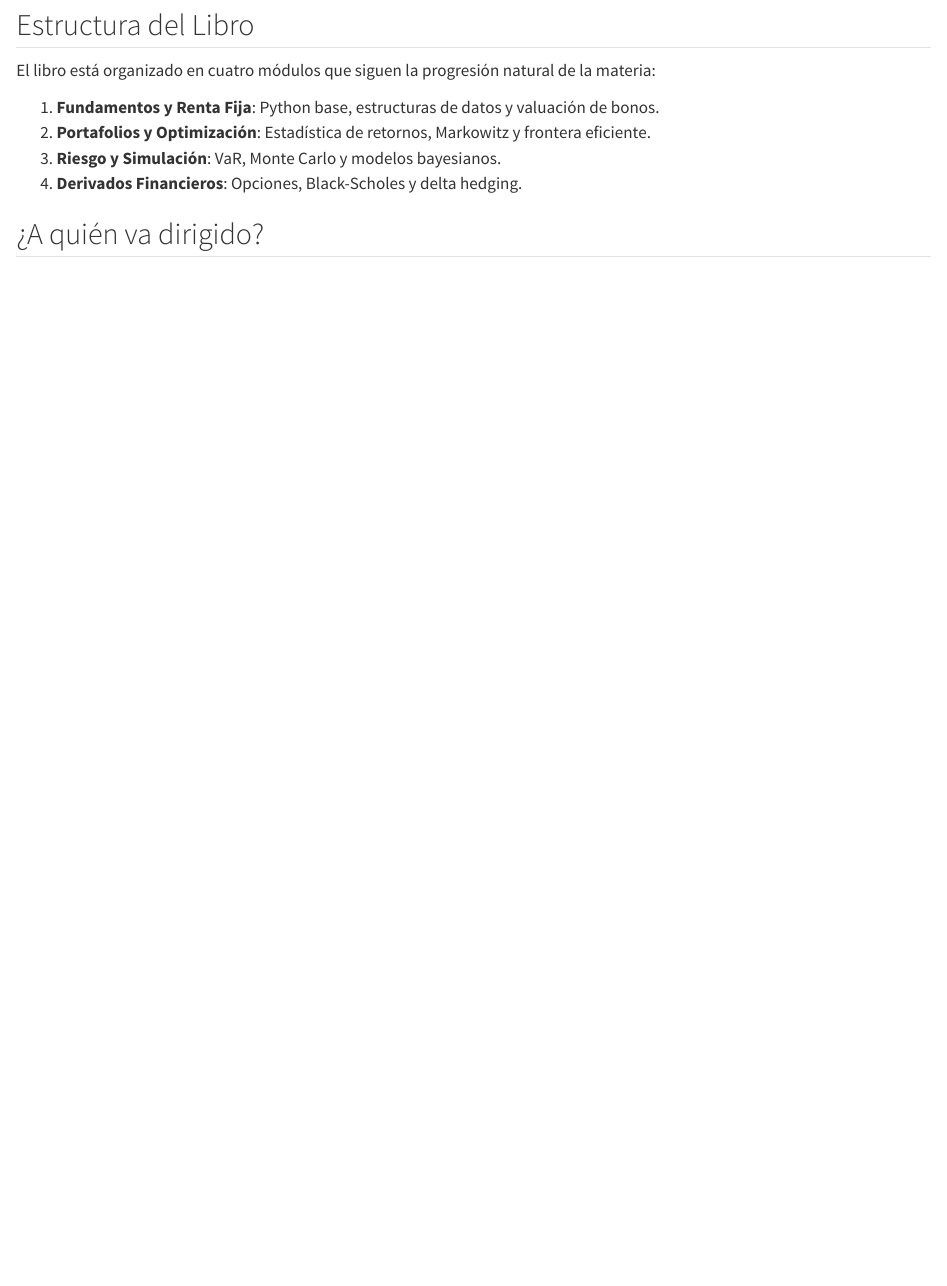
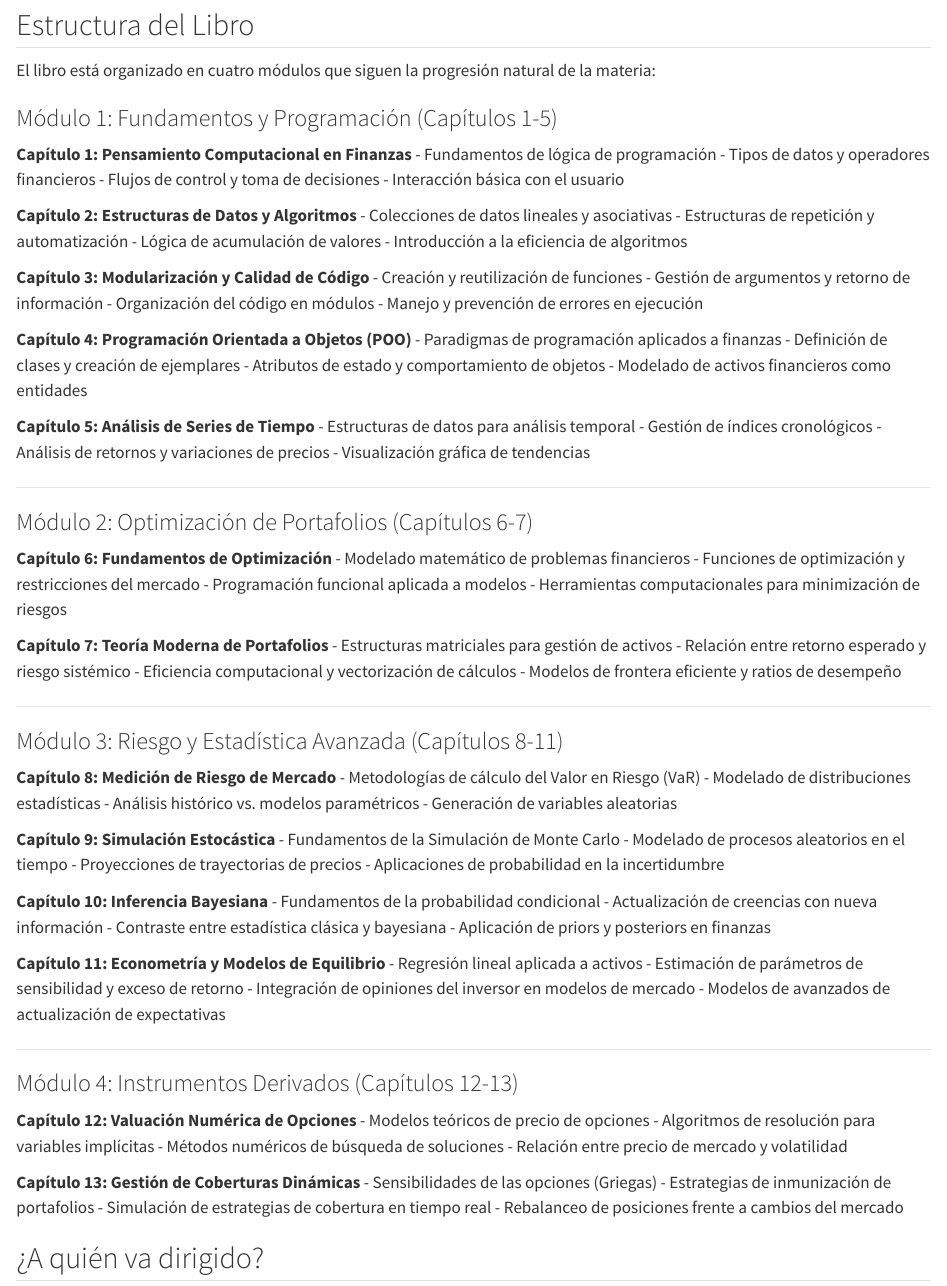
Before and after one commit to diegoonna/libro_finanzas_computacionales, a Quarto document (index.qmd): the page in a window 1100 px wide, from 300 px down. Rendered offline with R 4.5, knitr and Pandoc in place of Quarto, with nearby package versions.

Commit message:
Expand book structure with detailed chapter outlines
Added detailed structure and chapter outlines for the book, including modules on programming fundamentals, portfolio optimization, risk and advanced statistics, and derivatives.

```diff
--- a/index.qmd
+++ b/index.qmd
@@ -12,10 +12,97 @@ Este material es dinámico y se actualiza periódicamente para reflejar las mejo
 
 El libro está organizado en cuatro módulos que siguen la progresión natural de la materia:
 
-1.  **Fundamentos y Renta Fija**: Python base, estructuras de datos y valuación de bonos.
-2.  **Portafolios y Optimización**: Estadística de retornos, Markowitz y frontera eficiente.
-3.  **Riesgo y Simulación**: VaR, Monte Carlo y modelos bayesianos.
-4.  **Derivados Financieros**: Opciones, Black-Scholes y delta hedging.
+### Módulo 1: Fundamentos y Programación (Capítulos 1-5)
+
+**Capítulo 1: Pensamiento Computacional en Finanzas**
+- Fundamentos de lógica de programación
+- Tipos de datos y operadores financieros
+- Flujos de control y toma de decisiones
+- Interacción básica con el usuario
+
+**Capítulo 2: Estructuras de Datos y Algoritmos**
+- Colecciones de datos lineales y asociativas
+- Estructuras de repetición y automatización
+- Lógica de acumulación de valores
+- Introducción a la eficiencia de algoritmos
+
+**Capítulo 3: Modularización y Calidad de Código**
+- Creación y reutilización de funciones
+- Gestión de argumentos y retorno de información
+- Organización del código en módulos
+- Manejo y prevención de errores en ejecución
+
+**Capítulo 4: Programación Orientada a Objetos (POO)**
+- Paradigmas de programación aplicados a finanzas
+- Definición de clases y creación de ejemplares
+- Atributos de estado y comportamiento de objetos
+- Modelado de activos financieros como entidades
+
+**Capítulo 5: Análisis de Series de Tiempo**
+- Estructuras de datos para análisis temporal
+- Gestión de índices cronológicos
+- Análisis de retornos y variaciones de precios
+- Visualización gráfica de tendencias
+
+---
+
+### Módulo 2: Optimización de Portafolios (Capítulos 6-7)
+
+**Capítulo 6: Fundamentos de Optimización**
+- Modelado matemático de problemas financieros
+- Funciones de optimización y restricciones del mercado
+- Programación funcional aplicada a modelos
+- Herramientas computacionales para minimización de riesgos
+
+**Capítulo 7: Teoría Moderna de Portafolios**
+- Estructuras matriciales para gestión de activos
+- Relación entre retorno esperado y riesgo sistémico
+- Eficiencia computacional y vectorización de cálculos
+- Modelos de frontera eficiente y ratios de desempeño
+
+---
+
+### Módulo 3: Riesgo y Estadística Avanzada (Capítulos 8-11)
+
+**Capítulo 8: Medición de Riesgo de Mercado**
+- Metodologías de cálculo del Valor en Riesgo (VaR)
+- Modelado de distribuciones estadísticas
+- Análisis histórico vs. modelos paramétricos
+- Generación de variables aleatorias
+
+**Capítulo 9: Simulación Estocástica**
+- Fundamentos de la Simulación de Monte Carlo
+- Modelado de procesos aleatorios en el tiempo
+- Proyecciones de trayectorias de precios
+- Aplicaciones de probabilidad en la incertidumbre
+
+**Capítulo 10: Inferencia Bayesiana**
+- Fundamentos de la probabilidad condicional
+- Actualización de creencias con nueva información
+- Contraste entre estadística clásica y bayesiana
+- Aplicación de priors y posteriors en finanzas
+
+**Capítulo 11: Econometría y Modelos de Equilibrio**
+- Regresión lineal aplicada a activos
+- Estimación de parámetros de sensibilidad y exceso de retorno
+- Integración de opiniones del inversor en modelos de mercado
+- Modelos de avanzados de actualización de expectativas
+
+---
+
+### Módulo 4: Instrumentos Derivados (Capítulos 12-13)
+
+**Capítulo 12: Valuación Numérica de Opciones**
+- Modelos teóricos de precio de opciones
+- Algoritmos de resolución para variables implícitas
+- Métodos numéricos de búsqueda de soluciones
+- Relación entre precio de mercado y volatilidad
+
+**Capítulo 13: Gestión de Coberturas Dinámicas**
+- Sensibilidades de las opciones (Griegas)
+- Estrategias de inmunización de portafolios
+- Simulación de estrategias de cobertura en tiempo real
+- Rebalanceo de posiciones frente a cambios del mercado
 
 ## ¿A quién va dirigido?
 
```
